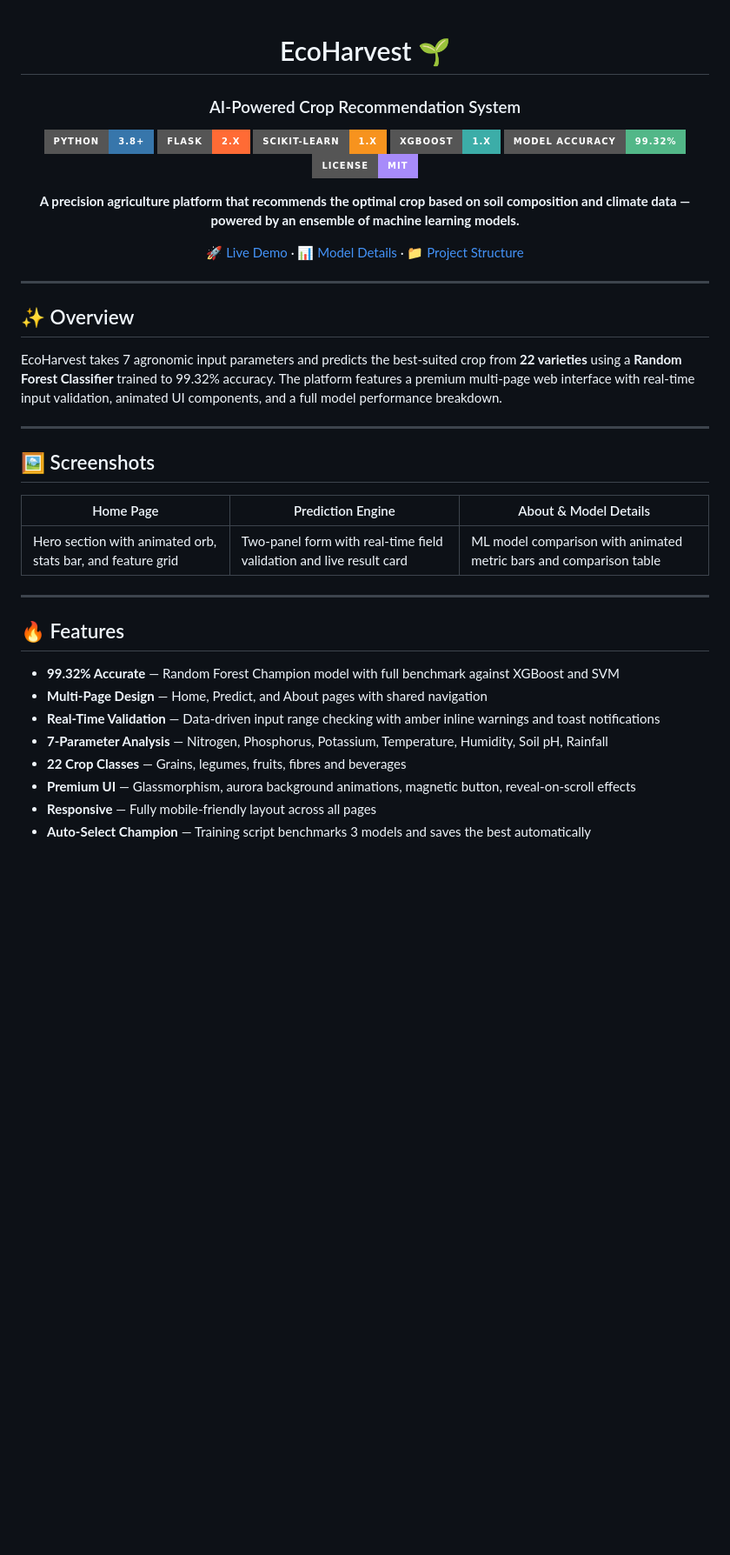
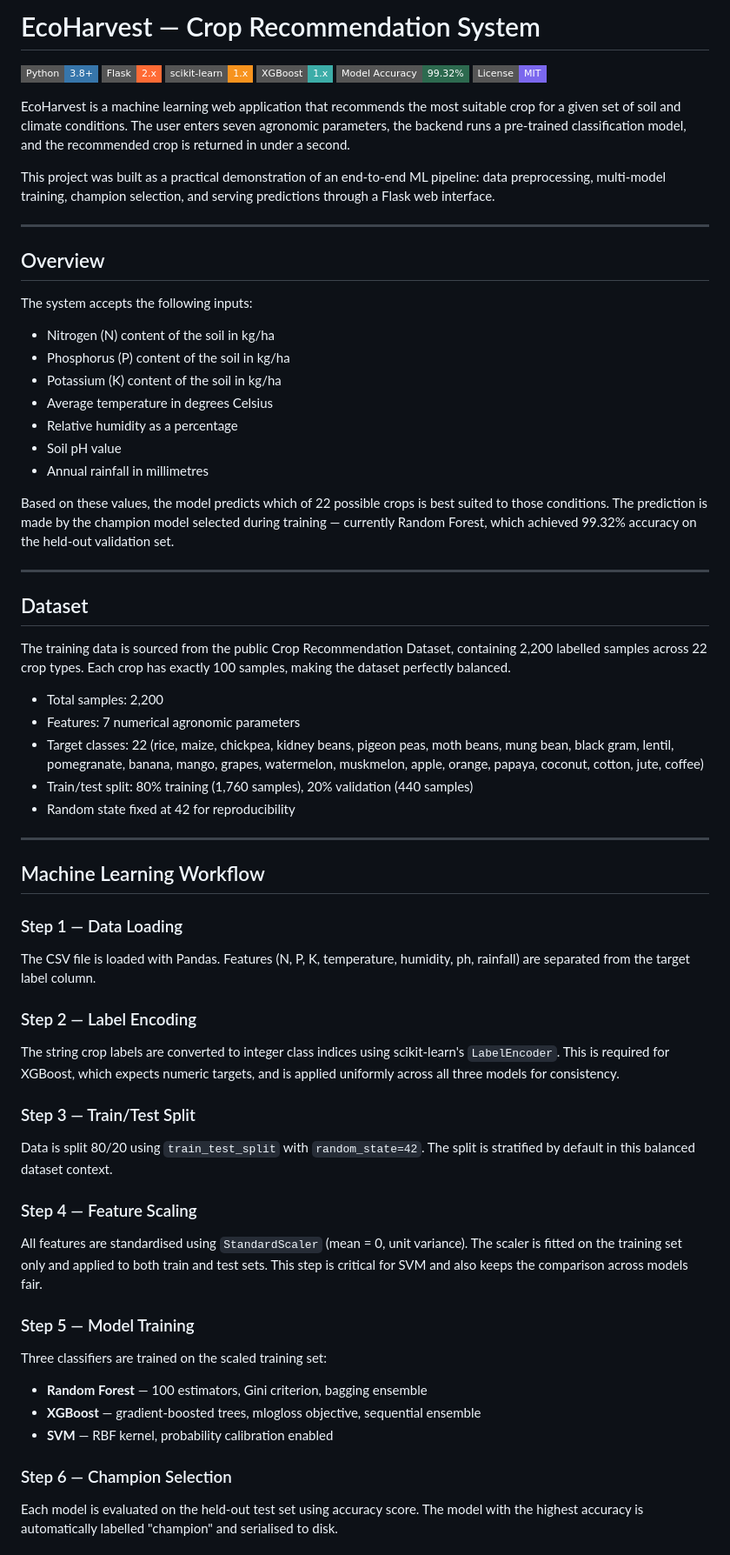
Before and after one commit to AadiJag/Pbl_Project, a Markdown page: README.md, the part around one of its changes. Shown at 87% size. Drawn GitHub-style; badges without logos; blank space fills up the shorter version.

```diff
--- a/README.md
+++ b/README.md
@@ -1,46 +1,73 @@
-<div align="center">
+# EcoHarvest — Crop Recommendation System
 
+![Python](https://img.shields.io/badge/Python-3.8+-3776AB?style=flat-square&logo=python&logoColor=white)
+![Flask](https://img.shields.io/badge/Flask-2.x-FF6B35?style=flat-square&logo=flask&logoColor=white)
+![scikit-learn](https://img.shields.io/badge/scikit--learn-1.x-F7931E?style=flat-square&logo=scikitlearn&logoColor=white)
+![XGBoost](https://img.shields.io/badge/XGBoost-1.x-3CADA8?style=flat-square)
+![Model Accuracy](https://img.shields.io/badge/Model%20Accuracy-99.32%25-2d6a4f?style=flat-square)
+![License](https://img.shields.io/badge/License-MIT-7B68EE?style=flat-square)
 
-# EcoHarvest 🌱
+EcoHarvest is a machine learning web application that recommends the most suitable crop for a given set of soil and climate conditions. The user enters seven agronomic parameters, the backend runs a pre-trained classification model, and the recommended crop is returned in under a second.
 
-### AI-Powered Crop Recommendation System
-
-[![Python](https://img.shields.io/badge/Python-3.8+-3776AB?style=for-the-badge&logo=python&logoColor=white)](https://python.org)
-[![Flask](https://img.shields.io/badge/Flask-2.x-FF6B35?style=for-the-badge&logo=flask&logoColor=white)](https://flask.palletsprojects.com)
-[![scikit-learn](https://img.shields.io/badge/scikit--learn-1.x-F7931E?style=for-the-badge&logo=scikit-learn&logoColor=white)](https://scikit-learn.org)
-[![XGBoost](https://img.shields.io/badge/XGBoost-1.x-3CADA8?style=for-the-badge)](https://xgboost.readthedocs.io)
-[![Accuracy](https://img.shields.io/badge/Model%20Accuracy-99.32%25-52b788?style=for-the-badge)](https://github.com)
-[![License](https://img.shields.io/badge/License-MIT-a78bfa?style=for-the-badge)](LICENSE)
-
-**A precision agriculture platform that recommends the optimal crop based on soil composition and climate data — powered by an ensemble of machine learning models.**
-
-[🚀 Live Demo](#running-locally) · [📊 Model Details](#ml-models) · [📁 Project Structure](#project-structure)
+This project was built as a practical demonstration of an end-to-end ML pipeline: data preprocessing, multi-model training, champion selection, and serving predictions through a Flask web interface.
 
 ---
 
-</div>
+## Overview
 
-## ✨ Overview
+The system accepts the following inputs:
 
-EcoHarvest takes 7 agronomic input parameters and predicts the best-suited crop from **22 varieties** using a **Random Forest Classifier** trained to 99.32% accuracy. The platform features a premium multi-page web interface with real-time input validation, animated UI components, and a full model performance breakdown.
+- Nitrogen (N) content of the soil in kg/ha
+- Phosphorus (P) content of the soil in kg/ha
+- Potassium (K) content of the soil in kg/ha
+- Average temperature in degrees Celsius
+- Relative humidity as a percentage
+- Soil pH value
+- Annual rainfall in millimetres
+
+Based on these values, the model predicts which of 22 possible crops is best suited to those conditions. The prediction is made by the champion model selected during training — currently Random Forest, which achieved 99.32% accuracy on the held-out validation set.
 
 ---
 
-## 🖼️ Screenshots
+## Dataset
 
-| Home Page | Prediction Engine | About & Model Details |
-|---|---|---|
-| Hero section with animated orb, stats bar, and feature grid | Two-panel form with real-time field validation and live result card | ML model comparison with animated metric bars and comparison table |
+The training data is sourced from the public Crop Recommendation Dataset, containing 2,200 labelled samples across 22 crop types. Each crop has exactly 100 samples, making the dataset perfectly balanced.
+
+- Total samples: 2,200
+- Features: 7 numerical agronomic parameters
+- Target classes: 22 (rice, maize, chickpea, kidney beans, pigeon peas, moth beans, mung bean, black gram, lentil, pomegranate, banana, mango, grapes, watermelon, muskmelon, apple, orange, papaya, coconut, cotton, jute, coffee)
+- Train/test split: 80% training (1,760 samples), 20% validation (440 samples)
+- Random state fixed at 42 for reproducibility
 
 ---
 
-## 🔥 Features
+## Machine Learning Workflow
 
-- **99.32% Accurate** — Random Forest Champion model with full benchmark against XGBoost and SVM
-- **Multi-Page Design** — Home, Predict, and About pages with shared navigation
-- **Real-Time Validation** — Data-driven input range checking with amber inline warnings and toast notifications
-- **7-Parameter Analysis** — Nitrogen, Phosphorus, Potassium, Temperature, Humidity, Soil pH, Rainfall
-- **22 Crop Classes** — Grains, legumes, fruits, fibres and beverages
-- **Premium UI** — Glassmorphism, aurora background animations, magnetic button, reveal-on-scroll effects
-- **Responsive** — Fully mobile-friendly layout across all pages
-- **Auto-Select Champion** — Training script benchmarks 3 models and saves the best automatically
+### Step 1 — Data Loading
+
+The CSV file is loaded with Pandas. Features (N, P, K, temperature, humidity, ph, rainfall) are separated from the target label column.
+
+### Step 2 — Label Encoding
+
+The string crop labels are converted to integer class indices using scikit-learn's `LabelEncoder`. This is required for XGBoost, which expects numeric targets, and is applied uniformly across all three models for consistency.
+
+### Step 3 — Train/Test Split
+
+Data is split 80/20 using `train_test_split` with `random_state=42`. The split is stratified by default in this balanced dataset context.
+
+### Step 4 — Feature Scaling
+
+All features are standardised using `StandardScaler` (mean = 0, unit variance). The scaler is fitted on the training set only and applied to both train and test sets. This step is critical for SVM and also keeps the comparison across models fair.
+
+### Step 5 — Model Training
+
+Three classifiers are trained on the scaled training set:
+
+- **Random Forest** — 100 estimators, Gini criterion, bagging ensemble
+- **XGBoost** — gradient-boosted trees, mlogloss objective, sequential ensemble
+- **SVM** — RBF kernel, probability calibration enabled
+
+### Step 6 — Champion Selection
+
+Each model is evaluated on the held-out test set using accuracy score. The model with the highest accuracy is automatically labelled "champion" and serialised to disk.
+
```
Also changed, not shown: other parts of README.md (+103 -148 lines).
